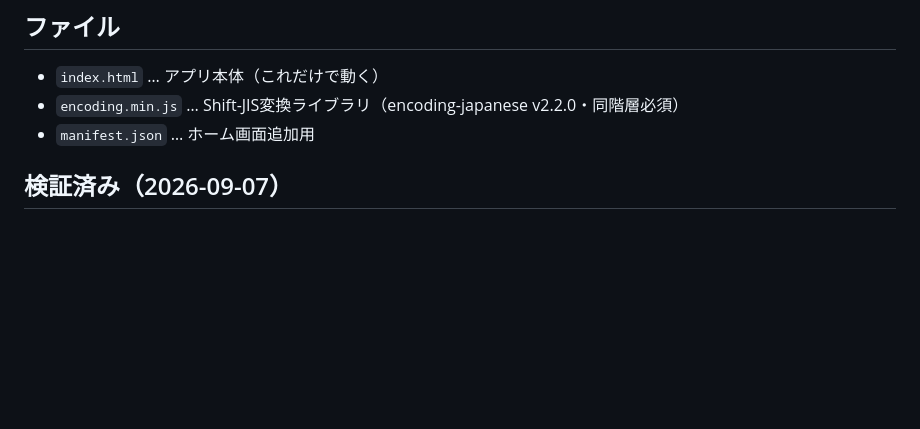
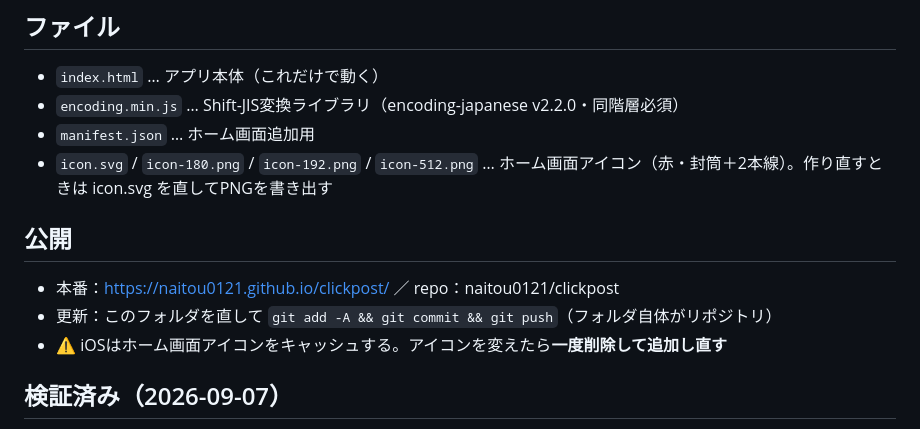
Before and after one commit to naitou0121/clickpost, a Markdown page: README.md, the part around the change. GitHub-like rendering; blank space fills up the shorter version.

Commit message:
README: アイコンと公開手順を追記
Co-Authored-By: Claude Opus 5 (1M context) <noreply@anthropic.com>

```diff
--- a/README.md
+++ b/README.md
@@ -54,6 +54,13 @@ Amazon自己発送の宛先を**貼り付けるだけ**で振り分けて、ク
 - `index.html` … アプリ本体（これだけで動く）
 - `encoding.min.js` … Shift-JIS変換ライブラリ（encoding-japanese v2.2.0・同階層必須）
 - `manifest.json` … ホーム画面追加用
+- `icon.svg` / `icon-180.png` / `icon-192.png` / `icon-512.png` … ホーム画面アイコン（赤・封筒＋2本線）。作り直すときは icon.svg を直してPNGを書き出す
+
+## 公開
+
+- 本番：https://naitou0121.github.io/clickpost/ ／ repo：naitou0121/clickpost
+- 更新：このフォルダを直して `git add -A && git commit && git push`（フォルダ自体がリポジトリ）
+- ⚠️ iOSはホーム画面アイコンをキャッシュする。アイコンを変えたら**一度削除して追加し直す**
 
 ## 検証済み（2026-09-07）
 
```
